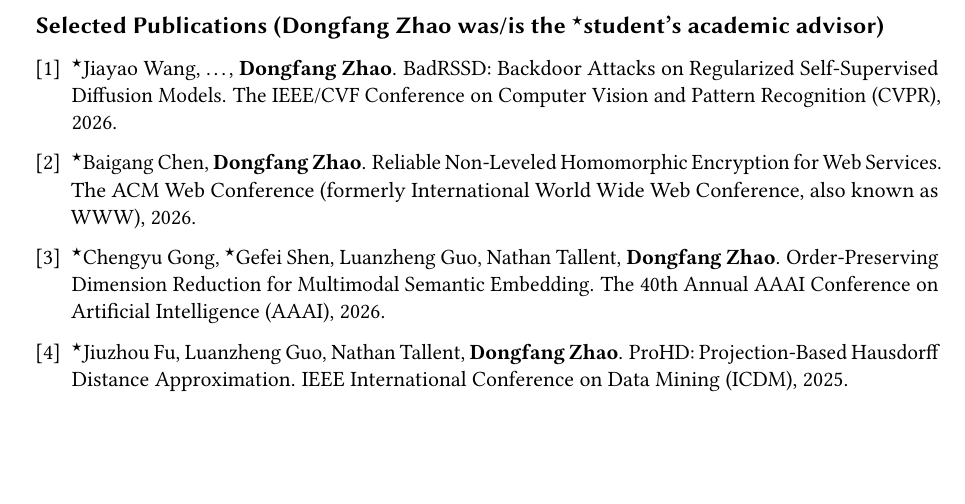
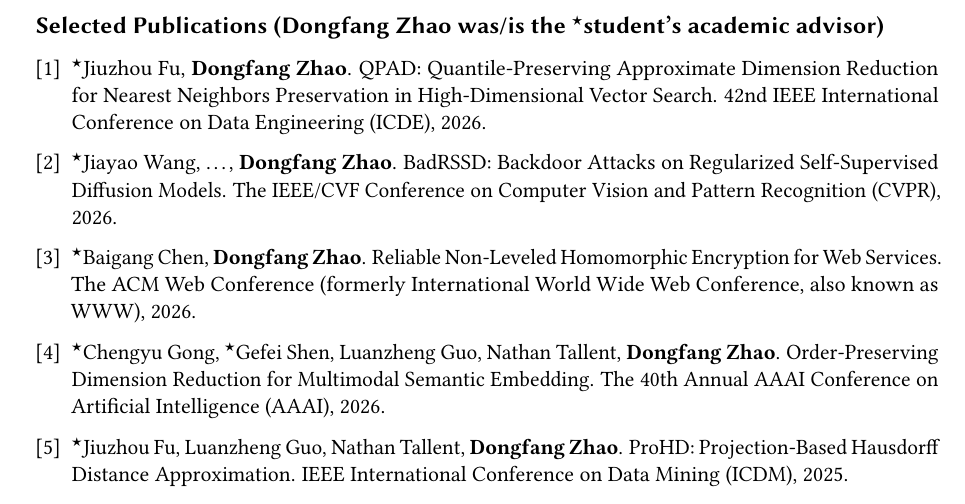
Before and after one commit to hpdic/hpdic.github.io, a LaTeX CV (download/cv/CV_Dongfang_Zhao.tex): part of page 2 of 2, cut so that both start at the same text, the shorter picture padded with empty space. Compiled offline with pdfLaTeX.

Commit message:
added icde 2026

```diff
--- a/download/cv/CV_Dongfang_Zhao.tex
+++ b/download/cv/CV_Dongfang_Zhao.tex
@@ -562,6 +562,9 @@
   %%%%%\leftskip-0.25in % for bullets
   \leftskip-0.13in % for numbers
 
+\item $^\star$Jiuzhou Fu, \textbf{Dongfang Zhao}.
+QPAD: Quantile-Preserving Approximate Dimension Reduction for Nearest Neighbors Preservation in High-Dimensional Vector Search. 42nd IEEE International Conference on Data Engineering (ICDE), 2026.
+
 \item 	$^\star$Jiayao Wang, \dots, \textbf{Dongfang Zhao}.
 BadRSSD: Backdoor Attacks on Regularized Self-Supervised Diffusion Models.
 The IEEE/CVF Conference on Computer Vision and Pattern Recognition (CVPR), 2026.
```
Also changed, not shown: download/cv/CV_Dongfang_Zhao.pdf.
